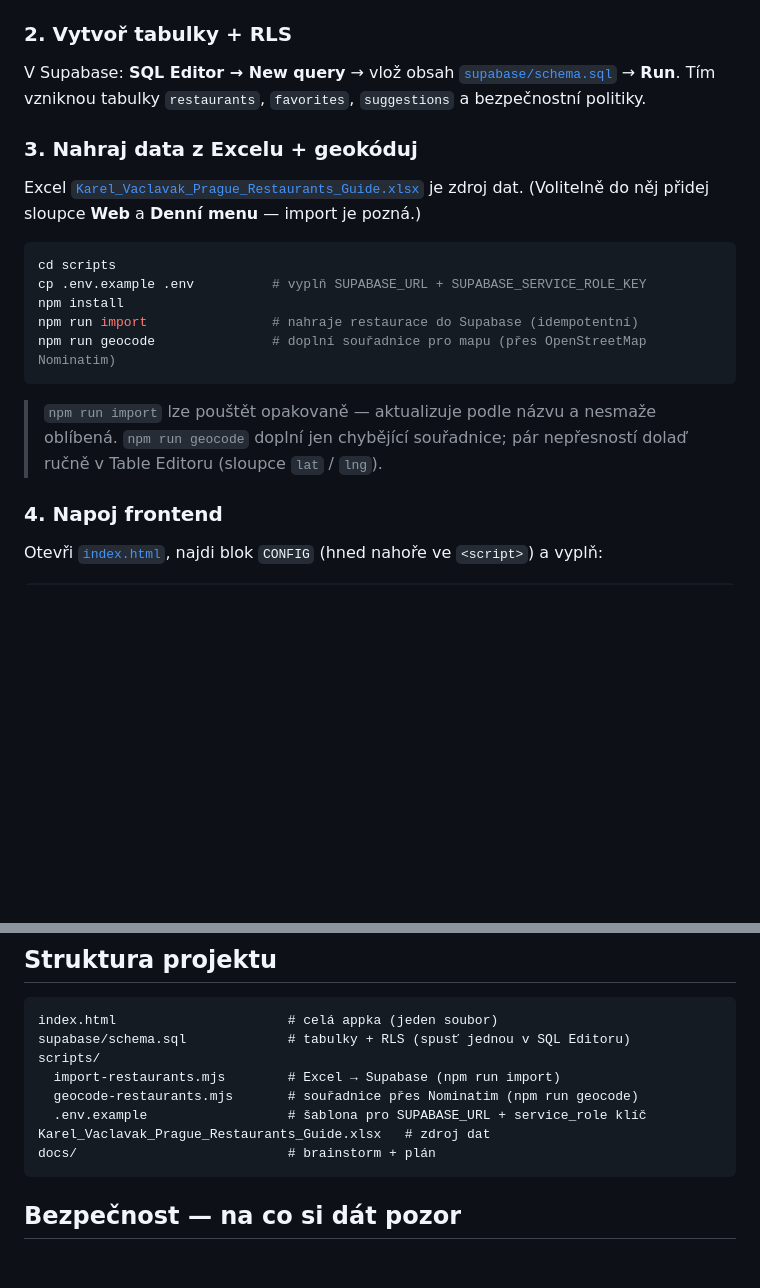
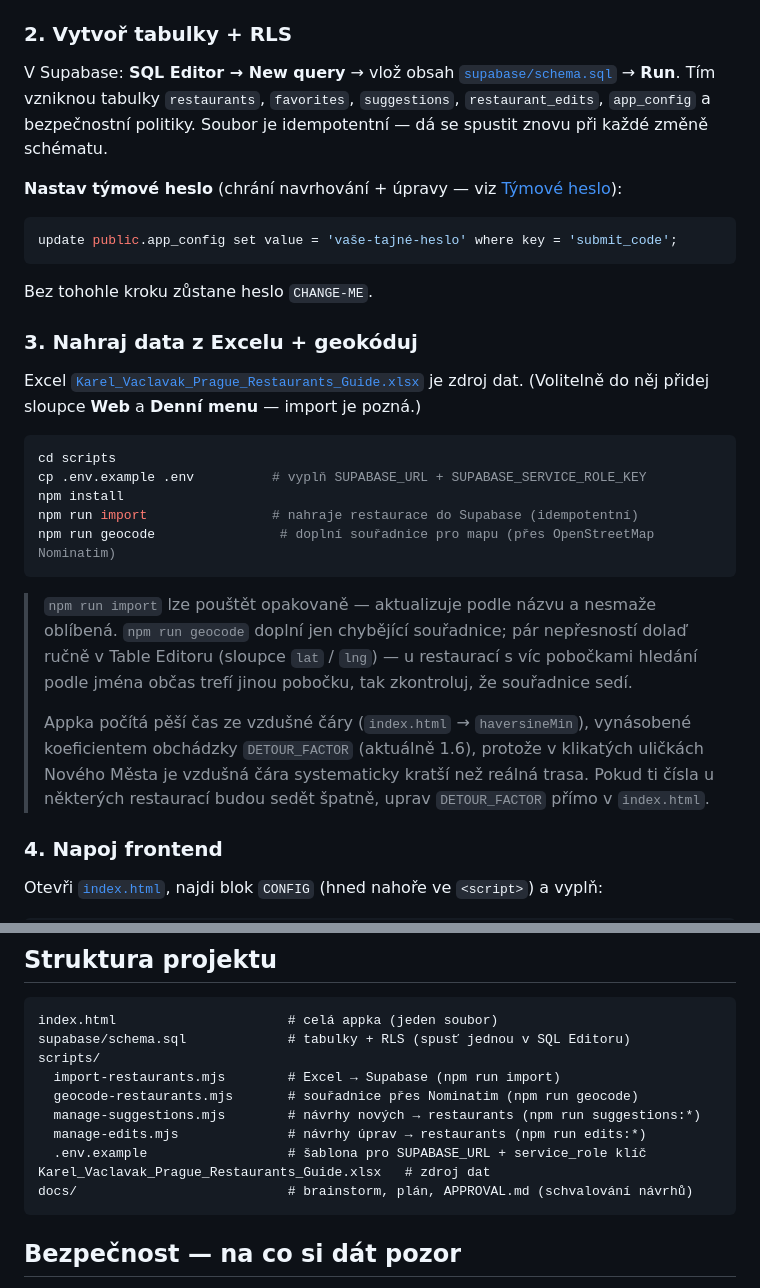
Before and after one commit to radozoo/jc-restaurants, a Markdown page: README.md, 2 parts joined by grey strips. Drawn GitHub-style; blank space fills up the shorter version.

````diff
--- a/README.md
+++ b/README.md
@@ -32,7 +32,15 @@ Nahrazuje starý Tableau dashboard. Funkce: hledání, filtry (kuchyně / cena /
 
 ### 2. Vytvoř tabulky + RLS
 V Supabase: **SQL Editor → New query** → vlož obsah [`supabase/schema.sql`](supabase/schema.sql) → **Run**.
-Tím vzniknou tabulky `restaurants`, `favorites`, `suggestions` a bezpečnostní politiky.
+Tím vzniknou tabulky `restaurants`, `favorites`, `suggestions`, `restaurant_edits`,
+`app_config` a bezpečnostní politiky. Soubor je idempotentní — dá se spustit znovu při každé
+změně schématu.
+
+**Nastav týmové heslo** (chrání navrhování + úpravy — viz [Týmové heslo](#týmové-heslo)):
+```sql
+update public.app_config set value = 'vaše-tajné-heslo' where key = 'submit_code';
+```
+Bez tohohle kroku zůstane heslo `CHANGE-ME`.
 
 ### 3. Nahraj data z Excelu + geokóduj
 Excel [`Karel_Vaclavak_Prague_Restaurants_Guide.xlsx`](Karel_Vaclavak_Prague_Restaurants_Guide.xlsx)
@@ -43,12 +51,18 @@ cd scripts
 cp .env.example .env          # vyplň SUPABASE_URL + SUPABASE_SERVICE_ROLE_KEY
 npm install
 npm run import                # nahraje restaurace do Supabase (idempotentní)
-npm run geocode               # doplní souřadnice pro mapu (přes OpenStreetMap Nominatim)
+npm run geocode                # doplní souřadnice pro mapu (přes OpenStreetMap Nominatim)
 ```
 
 > `npm run import` lze pouštět opakovaně — aktualizuje podle názvu a nesmaže oblíbená.
 > `npm run geocode` doplní jen chybějící souřadnice; pár nepřesností dolaď ručně v Table Editoru
-> (sloupce `lat` / `lng`).
+> (sloupce `lat` / `lng`) — u restaurací s víc pobočkami hledání podle jména občas trefí jinou
+> pobočku, tak zkontroluj, že souřadnice sedí.
+>
+> Appka počítá pěší čas ze vzdušné čáry (`index.html` → `haversineMin`), vynásobené koeficientem
+> obchádzky `DETOUR_FACTOR` (aktuálně 1.6), protože v klikatých uličkách Nového Města je vzdušná
+> čára systematicky kratší než reálná trasa. Pokud ti čísla u některých restaurací budou sedět
+> špatně, uprav `DETOUR_FACTOR` přímo v `index.html`.
 
 ### 4. Napoj frontend
 Otevři [`index.html`](index.html), najdi blok `CONFIG` (hned nahoře ve `<script>`) a vyplň:
@@ -103,9 +173,11 @@ supabase/schema.sql             # tabulky + RLS (spusť jednou v SQL Editoru)
 scripts/
   import-restaurants.mjs        # Excel → Supabase (npm run import)
   geocode-restaurants.mjs       # souřadnice přes Nominatim (npm run geocode)
+  manage-suggestions.mjs        # návrhy nových → restaurants (npm run suggestions:*)
+  manage-edits.mjs              # návrhy úprav → restaurants (npm run edits:*)
   .env.example                  # šablona pro SUPABASE_URL + service_role klíč
 Karel_Vaclavak_Prague_Restaurants_Guide.xlsx   # zdroj dat
-docs/                           # brainstorm + plán
+docs/                           # brainstorm, plán, APPROVAL.md (schvalování návrhů)
 ```
 
 ## Bezpečnost — na co si dát pozor
````
Also changed, not shown: other parts of README.md (+57 -1 lines), docs/APPROVAL.md (added, +179 -0 lines), docs/plans/2026-07-19-feat-suggestion-form-enrichment-plan.md (added, +146 -0 lines).
